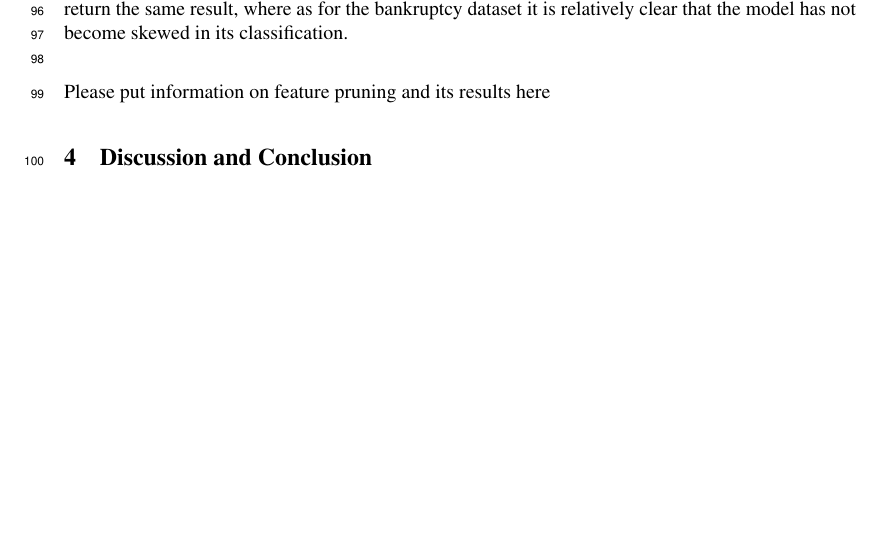
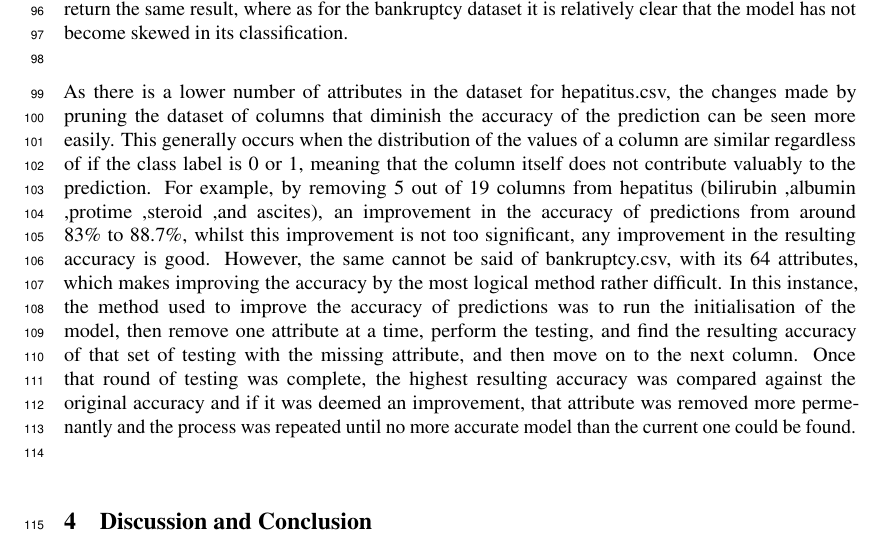
Before and after one commit to AdamPayzant/comp4900_mp1, a LaTeX paper (Report/A1.tex): part of page 3 of 4, cut so that both start at the same text, the shorter picture padded with empty space. Compiled offline with pdfLaTeX.

Commit message:
Update A1.tex

```diff
--- a/Report/A1.tex
+++ b/Report/A1.tex
@@ -114,7 +114,7 @@ The other parameter that was tested was the learning rate of the model; of which
 
 On running this analysis of hyperparameter values, it was possible to achieve classification accuracies of 83.86\% on the bankruptcy dataset, using a step size of 0.01 over 1000 iterations per sample; and 86.57\% on the hepatitis dataset, using a step size of 0.1 over 1000 iterations. These accuracies are significantly higher than random for both datasets, and perform better than always predicting the same result even on the hepatitis dataset, which as was mentioned has hevily skewed results. This lends credence to the likelihood that on the hepatitis dataset, the model has not overfitted to always return the same result, where as for the bankruptcy dataset it is relatively clear that the model has not become skewed in its classification.\\
 
-Please put information on feature pruning and its results here
+As there is a lower number of attributes in the dataset for hepatitus.csv, the changes made by pruning the dataset of columns that diminish the accuracy of the prediction can be seen more easily. This generally occurs when the distribution of the values of a column are similar regardless of if the class label is 0 or 1, meaning that the column itself does not contribute valuably to the prediction. For example, by removing 5 out of 19 columns from hepatitus (bilirubin ,albumin ,protime ,steroid ,and ascites), an improvement in the accuracy of predictions from around 83\% to 88.7\%, whilst this improvement is not too significant, any improvement in the resulting accuracy is good. However, the same cannot be said of bankruptcy.csv, with its 64 attributes, which makes improving the accuracy by the most logical method rather difficult. In this instance, the method used to improve the accuracy of predictions was to run the initialisation of the model, then remove one attribute at a time, perform the testing, and find the resulting accuracy of that set of testing with the missing attribute, and then move on to the next column. Once that round of testing was complete, the highest resulting accuracy was compared against the original accuracy and if it was deemed an improvement, that attribute was removed more permenantly and the process was repeated until no more accurate model than the current one could be found.\\
 
 \section{Discussion and Conclusion}
 
```
